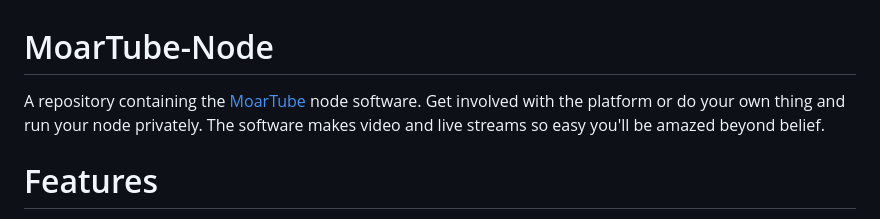
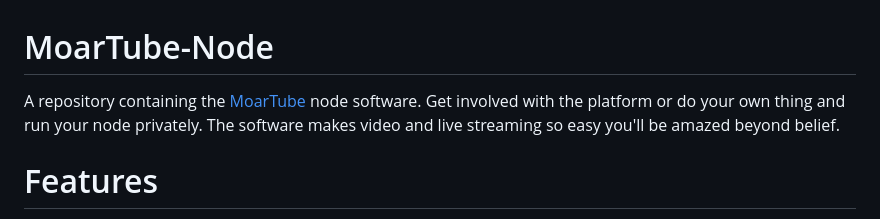
Before and after one commit to MoarTube/MoarTube-Node, a Markdown page: README.md, the part around the change. Rendered like a GitHub page.

```diff
--- a/README.md
+++ b/README.md
@@ -1,5 +1,5 @@
 # MoarTube-Node
-A repository containing the [MoarTube](https://www.moartube.com) node software. Get involved with the platform or do your own thing and run your node privately. The software makes video and live streams so easy you'll be amazed beyond belief.
+A repository containing the [MoarTube](https://www.moartube.com) node software. Get involved with the platform or do your own thing and run your node privately. The software makes video and live streaming so easy you'll be amazed beyond belief.
 
 # Features
  - Cross platform support for Windows/macOS/Linux
```
